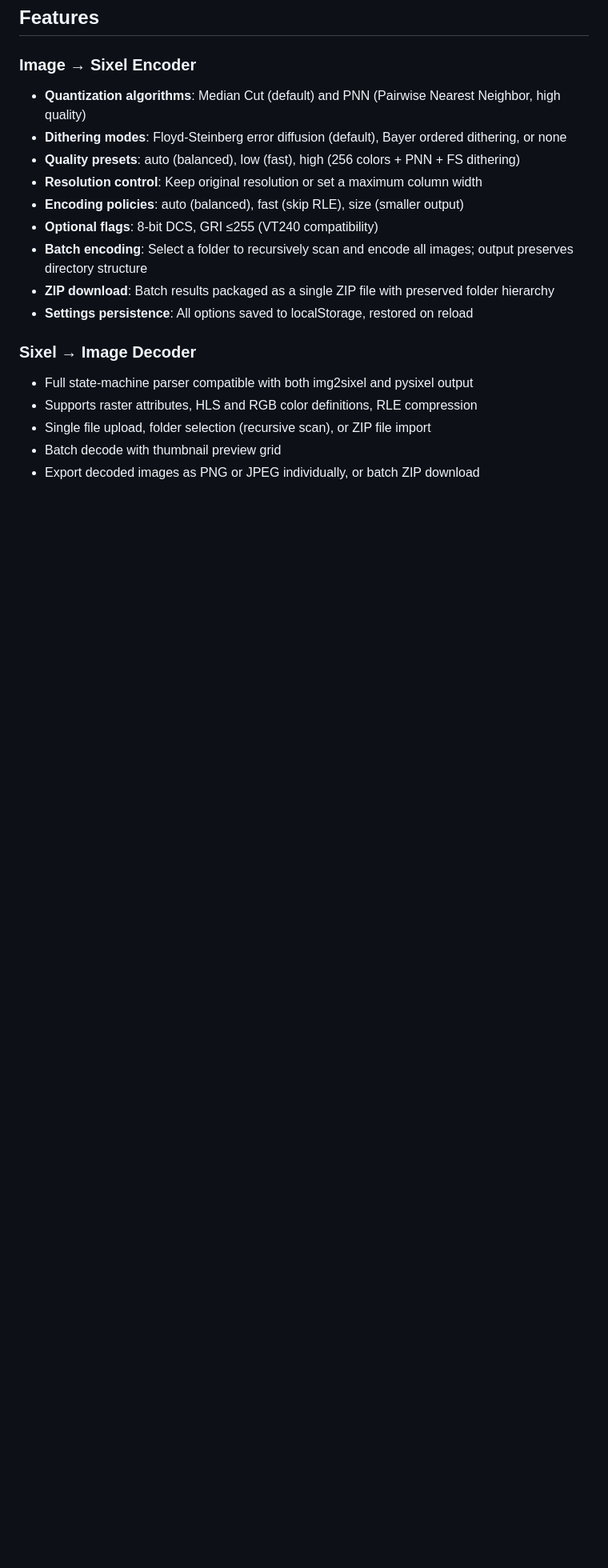
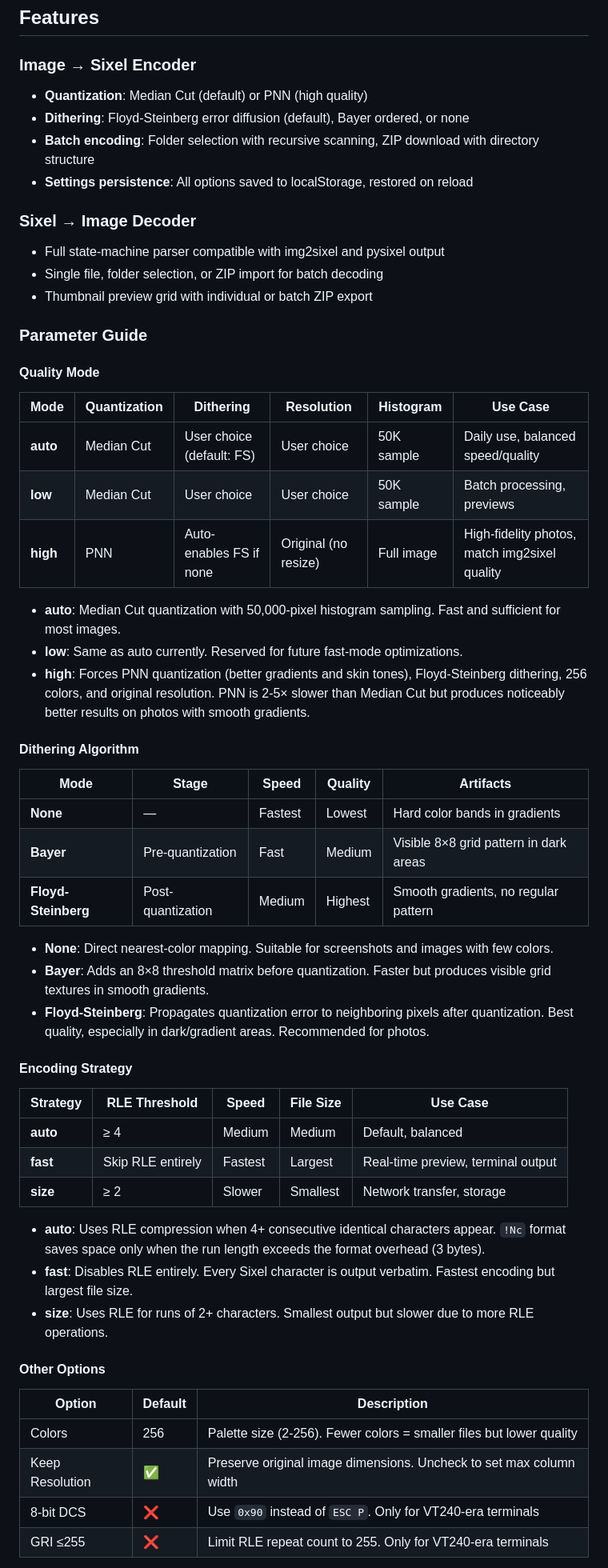
Before and after one commit to hyfaust/sixel-web, a Markdown page: README.md, the part around one of its changes. Shown at 80% size. Drawn GitHub-style; blank space fills up the shorter version.

Commit message:
docs: add technologies-and-algorithms.md, update READMEs with parameter guide

```diff
--- a/README.md
+++ b/README.md
@@ -29,20 +29,61 @@ Sixel is a bitmap graphics format supported by modern terminal emulators such as
 
 ### Image → Sixel Encoder
 
-- **Quantization algorithms**: Median Cut (default) and PNN (Pairwise Nearest Neighbor, high quality)
-- **Dithering modes**: Floyd-Steinberg error diffusion (default), Bayer ordered dithering, or none
-- **Quality presets**: auto (balanced), low (fast), high (256 colors + PNN + FS dithering)
-- **Resolution control**: Keep original resolution or set a maximum column width
-- **Encoding policies**: auto (balanced), fast (skip RLE), size (smaller output)
-- **Optional flags**: 8-bit DCS, GRI ≤255 (VT240 compatibility)
-- **Batch encoding**: Select a folder to recursively scan and encode all images; output preserves directory structure
-- **ZIP download**: Batch results packaged as a single ZIP file with preserved folder hierarchy
+- **Quantization**: Median Cut (default) or PNN (high quality)
+- **Dithering**: Floyd-Steinberg error diffusion (default), Bayer ordered, or none
+- **Batch encoding**: Folder selection with recursive scanning, ZIP download with directory structure
 - **Settings persistence**: All options saved to localStorage, restored on reload
 
 ### Sixel → Image Decoder
 
-- Full state-machine parser compatible with both img2sixel and pysixel output
-- Supports raster attributes, HLS and RGB color definitions, RLE compression
-- Single file upload, folder selection (recursive scan), or ZIP file import
-- Batch decode with thumbnail preview grid
-- Export decoded images as PNG or JPEG individually, or batch ZIP download
+- Full state-machine parser compatible with img2sixel and pysixel output
+- Single file, folder selection, or ZIP import for batch decoding
+- Thumbnail preview grid with individual or batch ZIP export
+
+### Parameter Guide
+
+#### Quality Mode
+
+| Mode | Quantization | Dithering | Resolution | Histogram | Use Case |
+|------|-------------|-----------|------------|-----------|----------|
+| **auto** | Median Cut | User choice (default: FS) | User choice | 50K sample | Daily use, balanced speed/quality |
+| **low** | Median Cut | User choice | User choice | 50K sample | Batch processing, previews |
+| **high** | PNN | Auto-enables FS if none | Original (no resize) | Full image | High-fidelity photos, match img2sixel quality |
+
+- **auto**: Median Cut quantization with 50,000-pixel histogram sampling. Fast and sufficient for most images.
+- **low**: Same as auto currently. Reserved for future fast-mode optimizations.
+- **high**: Forces PNN quantization (better gradients and skin tones), Floyd-Steinberg dithering, 256 colors, and original resolution. PNN is 2-5× slower than Median Cut but produces noticeably better results on photos with smooth gradients.
+
+#### Dithering Algorithm
+
+| Mode | Stage | Speed | Quality | Artifacts |
+|------|-------|-------|---------|-----------|
+| **None** | — | Fastest | Lowest | Hard color bands in gradients |
+| **Bayer** | Pre-quantization | Fast | Medium | Visible 8×8 grid pattern in dark areas |
+| **Floyd-Steinberg** | Post-quantization | Medium | Highest | Smooth gradients, no regular pattern |
+
+- **None**: Direct nearest-color mapping. Suitable for screenshots and images with few colors.
+- **Bayer**: Adds an 8×8 threshold matrix before quantization. Faster but produces visible grid textures in smooth gradients.
+- **Floyd-Steinberg**: Propagates quantization error to neighboring pixels after quantization. Best quality, especially in dark/gradient areas. Recommended for photos.
+
+#### Encoding Strategy
+
+| Strategy | RLE Threshold | Speed | File Size | Use Case |
+|----------|--------------|-------|-----------|----------|
+| **auto** | ≥ 4 | Medium | Medium | Default, balanced |
+| **fast** | Skip RLE entirely | Fastest | Largest | Real-time preview, terminal output |
+| **size** | ≥ 2 | Slower | Smallest | Network transfer, storage |
+
+- **auto**: Uses RLE compression when 4+ consecutive identical characters appear. `!Nc` format saves space only when the run length exceeds the format overhead (3 bytes).
+- **fast**: Disables RLE entirely. Every Sixel character is output verbatim. Fastest encoding but largest file size.
+- **size**: Uses RLE for runs of 2+ characters. Smallest output but slower due to more RLE operations.
+
+#### Other Options
+
+| Option | Default | Description |
+|--------|---------|-------------|
+| Colors | 256 | Palette size (2-256). Fewer colors = smaller files but lower quality |
+| Keep Resolution | ✅ | Preserve original image dimensions. Uncheck to set max column width |
+| 8-bit DCS | ❌ | Use `0x90` instead of `ESC P`. Only for VT240-era terminals |
+| GRI ≤255 | ❌ | Limit RLE repeat count to 255. Only for VT240-era terminals |
+
```
Also changed, not shown: other parts of README.md (+2 -0 lines), README_zh.md (+53 -10 lines), docs/technologies-and-algorithms.md (added, +398 -0 lines).
